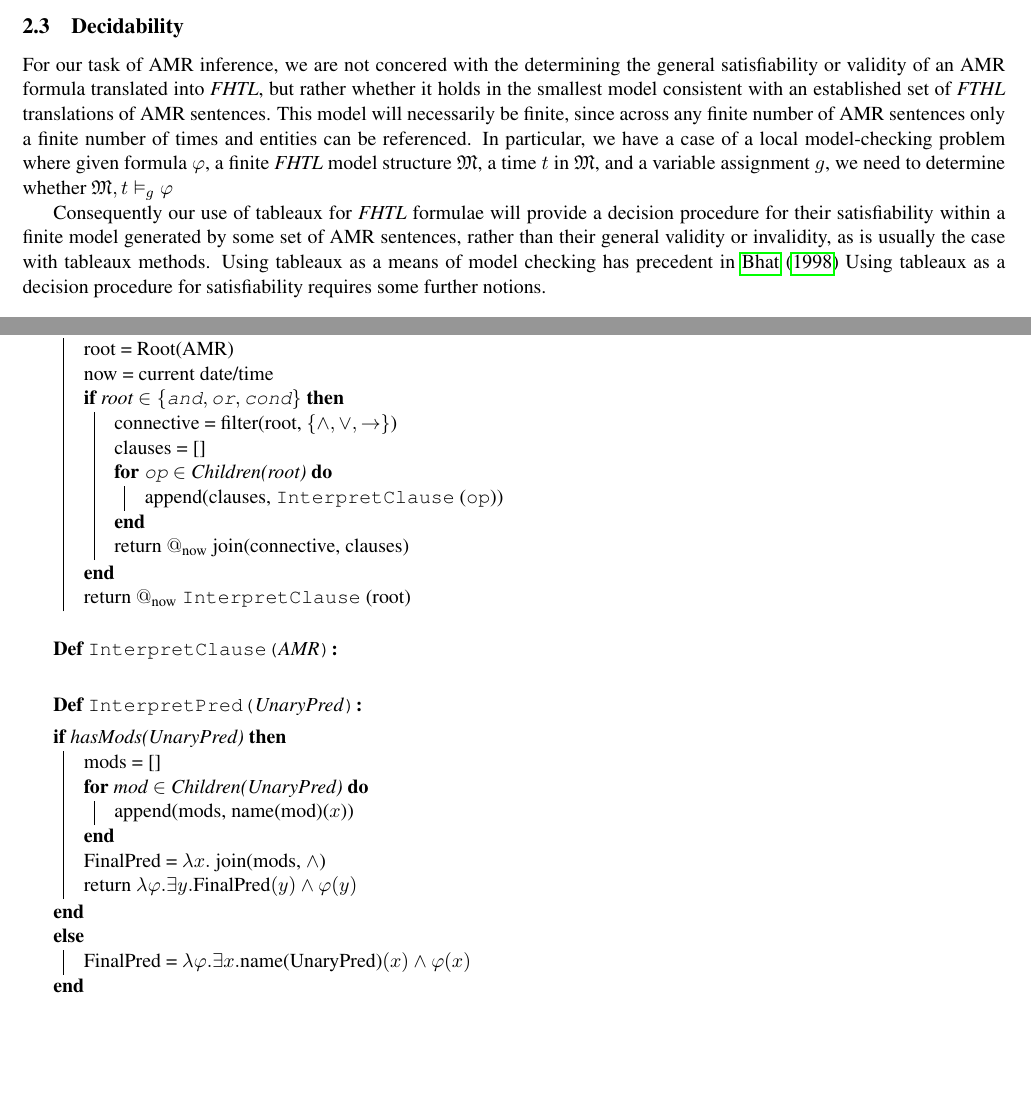
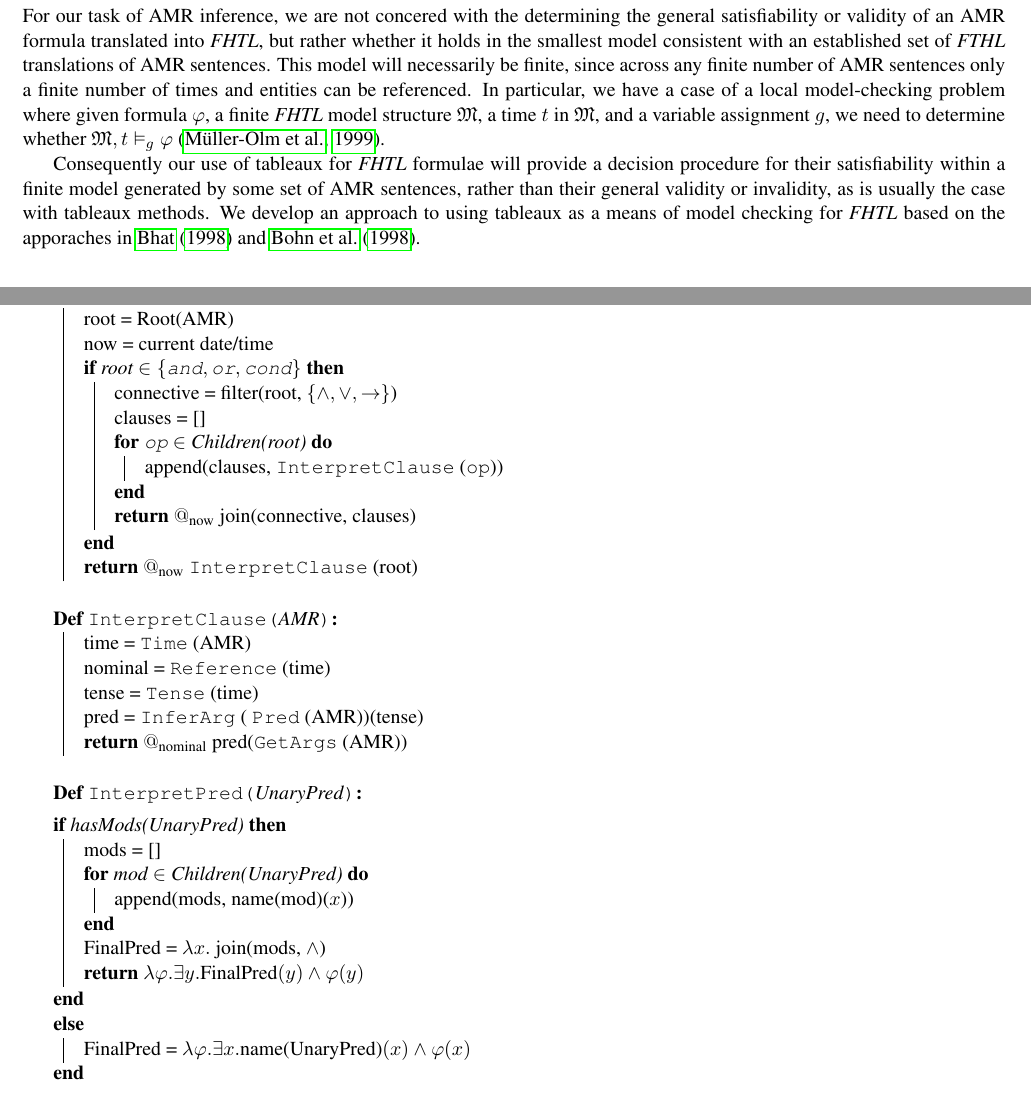
Before and after one commit to Eli-Goldner/masters-thesis, a LaTeX paper (proof.tex): two parts of pages 4 and 8 of 9 before the commit and two parts of pages 7 and 8 of 9 after it, joined at a grey line, cut at the place of the change, the shorter picture padded with empty space. Compiled offline with pdfLaTeX.

Commit message:
modified:   proof.pdf 	modified:   proof.tex

```diff
--- a/proof.tex
+++ b/proof.tex
@@ -624,27 +624,8 @@ $$@_i P \phi \in S \Longrightarrow @_i P j \text{ or } @_j F i, @_j \phi \in S,
 Soundness and completeness for for {\it FHTL} follows straightforward modification of Hansen's proof of soundness and completeness
 for {\it FHL} in a way that reflects the new formulae of the form $@_i P \phi$.
 
-\subsection{Decidability}
 
-For our task of AMR inference, we are not concered with the determining the general satisfiability or
-validity of an AMR formula translated into {\it FHTL}, but
-rather whether it holds in the smallest model consistent with
-an established set of {\it FTHL} translations of AMR sentences.
-This model will necessarily be finite, since across any finite
-number of AMR sentences only a finite number of times and entities
-can be referenced.
-In particular, we have a case of a local model-checking problem
-where given formula $\phi$, a finite {\it FHTL} model structure $\mathfrak{M}$, a time $t$
-in $\mathfrak{M}$, and a variable assignment $g$, we need to determine
-whether $\mathfrak{M}, t \vDash_g \phi$
-\par
-Consequently our use of tableaux for {\it FHTL} formulae will provide
-a decision procedure for their satisfiability within a finite model generated
-by some set of AMR sentences, rather than their general validity or invalidity,
-as is usually the case with tableaux methods.  Using tableaux as
-a means of model checking has precedent in \citet*{bhat1998tableau} Using tableaux as a decision
-procedure for satisfiability requires some further notions.
-
+\subsection{Tableau Construction}
 
 \begin{definition}[{\bf Closed and open}]
   If a tableau branch contains a formula
@@ -909,8 +890,29 @@ $\textit{root}_{\Theta}$ as a base case.
 \end{theorem}
 
 
+\subsection{Decidability}
 
-\section{AMR Interpretation in Hybrid Logic}
+For our task of AMR inference, we are not concered with the determining the general satisfiability or
+validity of an AMR formula translated into {\it FHTL}, but
+rather whether it holds in the smallest model consistent with
+an established set of {\it FTHL} translations of AMR sentences.
+This model will necessarily be finite, since across any finite
+number of AMR sentences only a finite number of times and entities
+can be referenced.
+In particular, we have a case of a local model-checking problem
+where given formula $\phi$, a finite {\it FHTL} model structure $\mathfrak{M}$, a time $t$
+in $\mathfrak{M}$, and a variable assignment $g$, we need to determine
+whether $\mathfrak{M}, t \vDash_g \phi$ \citep{muller1999model}.
+\par
+Consequently our use of tableaux for {\it FHTL} formulae will provide
+a decision procedure for their satisfiability within a finite model generated
+by some set of AMR sentences, rather than their general validity or invalidity,
+as is usually the case with tableaux methods.  We develop an approach to using
+tableaux as a means of model checking for {\it FHTL}
+based on the apporaches in \citet{bhat1998tableau} and \citet{bohn1998first}.
+
+
+\section{AMR Interpretation in {\it FHTL}}
 
 \subsection{Examples}
 
@@ -1001,6 +1003,12 @@ predicate and arguments.
   \SetKwFunction{FInterpretClause}{InterpretClause}
   \SetKwFunction{FInterpretPred}{InterpretPred}
   \SetKwFunction{FInferArg}{InferArg}
+  \SetKwFunction{FRemoveSubgraph}{RemoveSubgraph}
+  \SetKwFunction{FTime}{Time}
+  \SetKwFunction{FTense}{Tense}
+  \SetKwFunction{FPred}{Pred}
+  \SetKwFunction{FReference}{Reference}
+  \SetKwFunction{FGetArgs}{GetArgs}
 
   \SetKwProg{Fn}{Def}{:}{}
   \Fn{\FInterpretEntry{AMR}}{
@@ -1012,18 +1020,20 @@ predicate and arguments.
       \For{\texttt{op} $\in$ Children(root)}{
         append(clauses, \FInterpretClause(\texttt{op}))\;
       }
-      return $@_{\text{now}}$ join(connective, clauses)\;
+      \Return $@_{\text{now}}$ join(connective, clauses)\;
     }
-    return $@_{\text{now}}$ \FInterpretClause(root)\;
+    \Return $@_{\text{now}}$ \FInterpretClause(root)\;
   }
   \;
 
   \Fn{\FInterpretClause{AMR}}{
-
+    time = \FTime(AMR)\;
+    nominal = \FReference(time)\;
+    tense = \FTense(time)\;
+    pred = \FInferArg( \FPred(AMR))(tense)\;
+    \Return $@_{\text{nominal}}$ pred(\FGetArgs(AMR))\;
   }
   \;
-
-
 
   \Fn{\FInterpretPred{UnaryPred}}{
   }
@@ -1033,7 +1043,7 @@ predicate and arguments.
       append(mods, name(mod)($x$))\;
     }
     FinalPred = $\lambda x .$ join(mods, $\land$)\;
-    return $\lambda \phi . \exists y . \text{FinalPred}(y) \land \phi(y)$\;
+    \Return $\lambda \phi . \exists y . \text{FinalPred}(y) \land \phi(y)$\;
   } \Else{
     FinalPred = $\lambda \phi . \exists x . \text{name(UnaryPred)}(x) \land \phi(x)$\;
    }
```
Also changed, not shown: proof.pdf.
